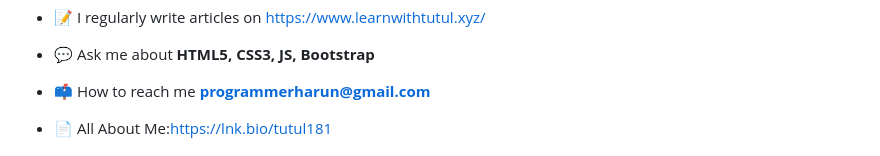
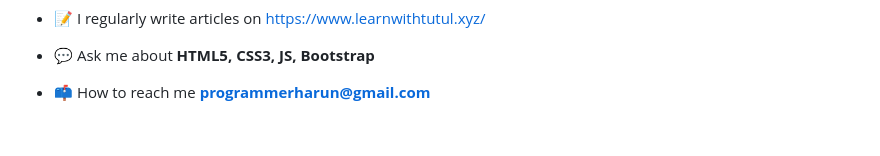
Before and after one commit to shariar-sheikh/shariar-sheikh, a Markdown page: README.md, the part around one of its changes. Drawn GitHub-style.

```diff
--- a/README.md
+++ b/README.md
@@ -24,5 +24,4 @@ Skills: PYTHON/ BOOTSTRAP / REACT / JS / HTML / CSS
 
 - 📫 How to reach me **programmerharun@gmail.com**
 
-- 📄 All About Me:[https://lnk.bio/tutul181](https://lnk.bio/tutul181)
 
```
Also changed, not shown: other parts of README.md (+0 -4 lines).
